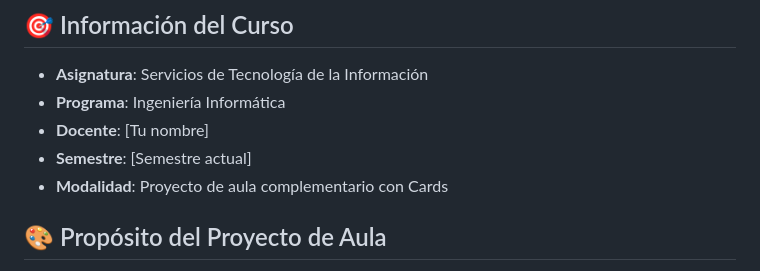
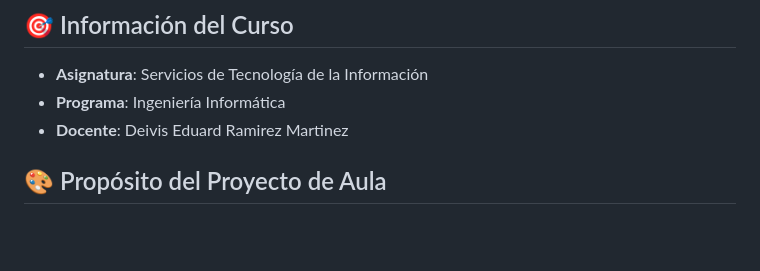
Before and after one commit to deivisramirez-dev/servicios-tecnologia-informacion, a Markdown page: README.md, the part around the change. Drawn GitHub-style; blank space fills up the shorter version.

Commit message:
Actualización README

```diff
--- a/README.md
+++ b/README.md
@@ -3,9 +3,8 @@
 ## 🎯 Información del Curso
 - **Asignatura**: Servicios de Tecnología de la Información
 - **Programa**: Ingeniería Informática
-- **Docente**: [Tu nombre]
-- **Semestre**: [Semestre actual]
-- **Modalidad**: Proyecto de aula complementario con Cards
+- **Docente**: Deivis Eduard Ramirez Martinez
+
 
 ## 🎨 Propósito del Proyecto de Aula
 Este proyecto de aula funciona como **material complementario** a las clases presenciales, utilizando un sistema de **Cards** que se van completando progresivamente:
```
